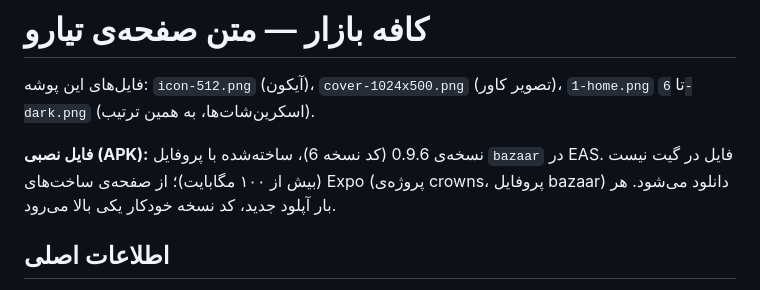
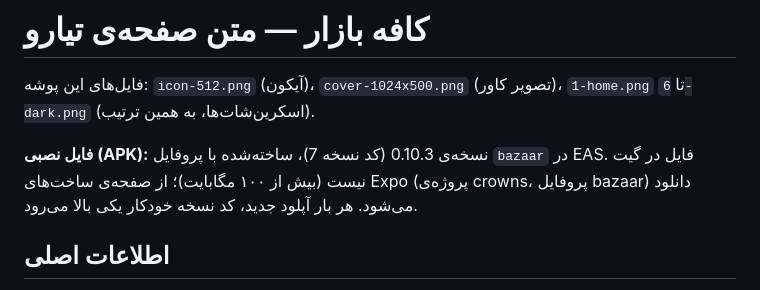
Before and after one commit to hajiheidari/crowns-app, a Markdown page: store/bazaar/listing-fa.md, the part around the change. Drawn GitHub-style.

Commit message:
Bazaar listing: 0.10.3 APK
Co-Authored-By: Claude Opus 5.5 <noreply@anthropic.com>
Claude-Session: https://claude.ai/code/session_01CV8swuTHLnMxCJbxcmyU12

```diff
--- a/store/bazaar/listing-fa.md
+++ b/store/bazaar/listing-fa.md
@@ -2,7 +2,7 @@
 
 فایل‌های این پوشه: `icon-512.png` (آیکون)، `cover-1024x500.png` (تصویر کاور)، `1-home.png` تا `6-dark.png` (اسکرین‌شات‌ها، به همین ترتیب).
 
-**فایل نصبی (APK):** نسخه‌ی 0.9.6 (کد نسخه 6)، ساخته‌شده با پروفایل `bazaar` در EAS. فایل در گیت نیست (بیش از ۱۰۰ مگابایت)؛
+**فایل نصبی (APK):** نسخه‌ی 0.10.3 (کد نسخه 7)، ساخته‌شده با پروفایل `bazaar` در EAS. فایل در گیت نیست (بیش از ۱۰۰ مگابایت)؛
 از صفحه‌ی ساخت‌های Expo (پروژه‌ی crowns، پروفایل bazaar) دانلود می‌شود. هر بار آپلود جدید، کد نسخه خودکار یکی بالا می‌رود.
 
 ## اطلاعات اصلی
```
